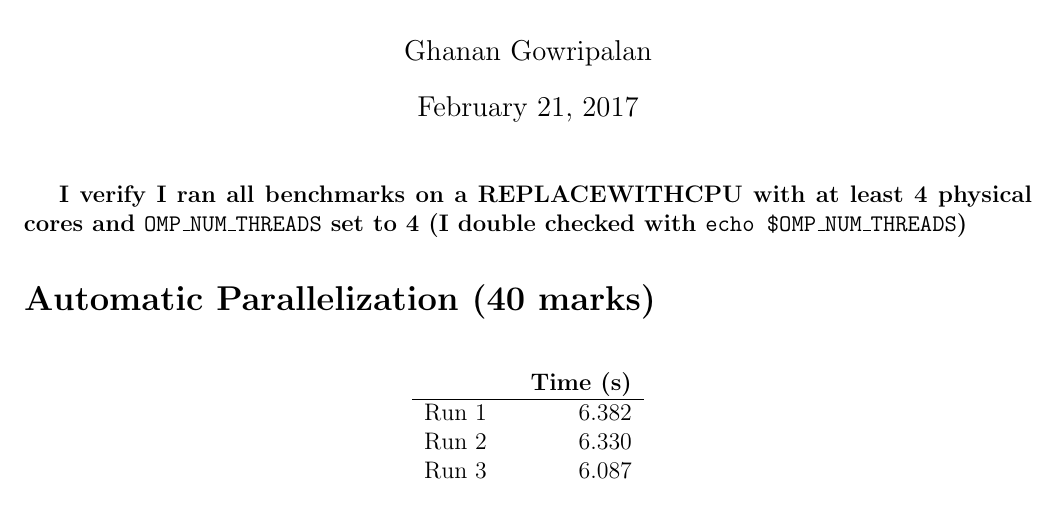
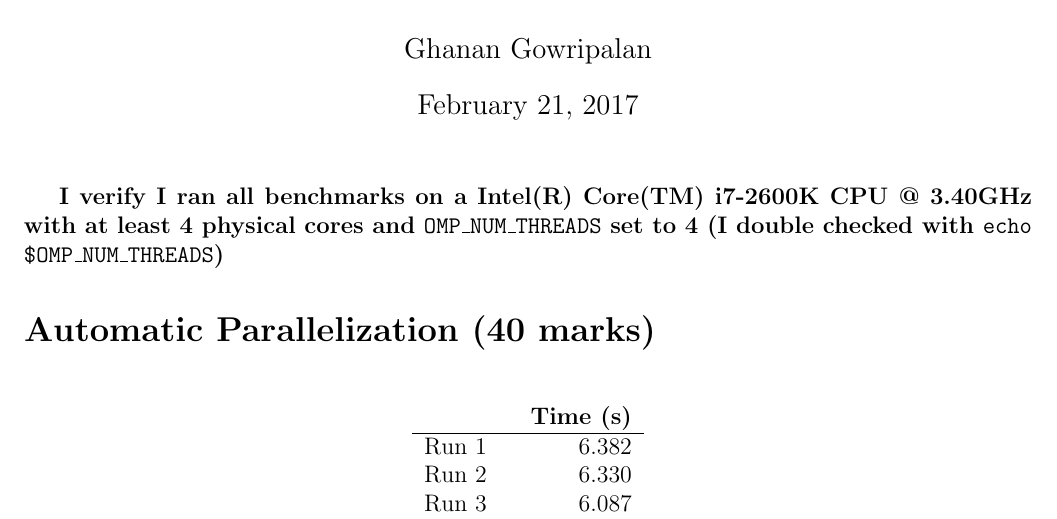
Before and after one commit to ghanan94/programming-for-performance-assignment-2, a LaTeX document (report/report.tex): part of page 1 of 4, cut so that both start at the same text. Compiled offline with pdfLaTeX.

Commit message:
Added CPU Info

```diff
--- a/report/report.tex
+++ b/report/report.tex
@@ -13,7 +13,7 @@
 
 \maketitle
 
-{\bf I verify I ran all benchmarks on a REPLACEWITHCPU with at least 4 physical cores and
+{\bf I verify I ran all benchmarks on a Intel(R) Core(TM) i7-2600K CPU @ 3.40GHz with at least 4 physical cores and
 {\tt OMP\_NUM\_THREADS} set to 4 (I double checked with
 {\tt echo \$OMP\_NUM\_THREADS})}
 
```
